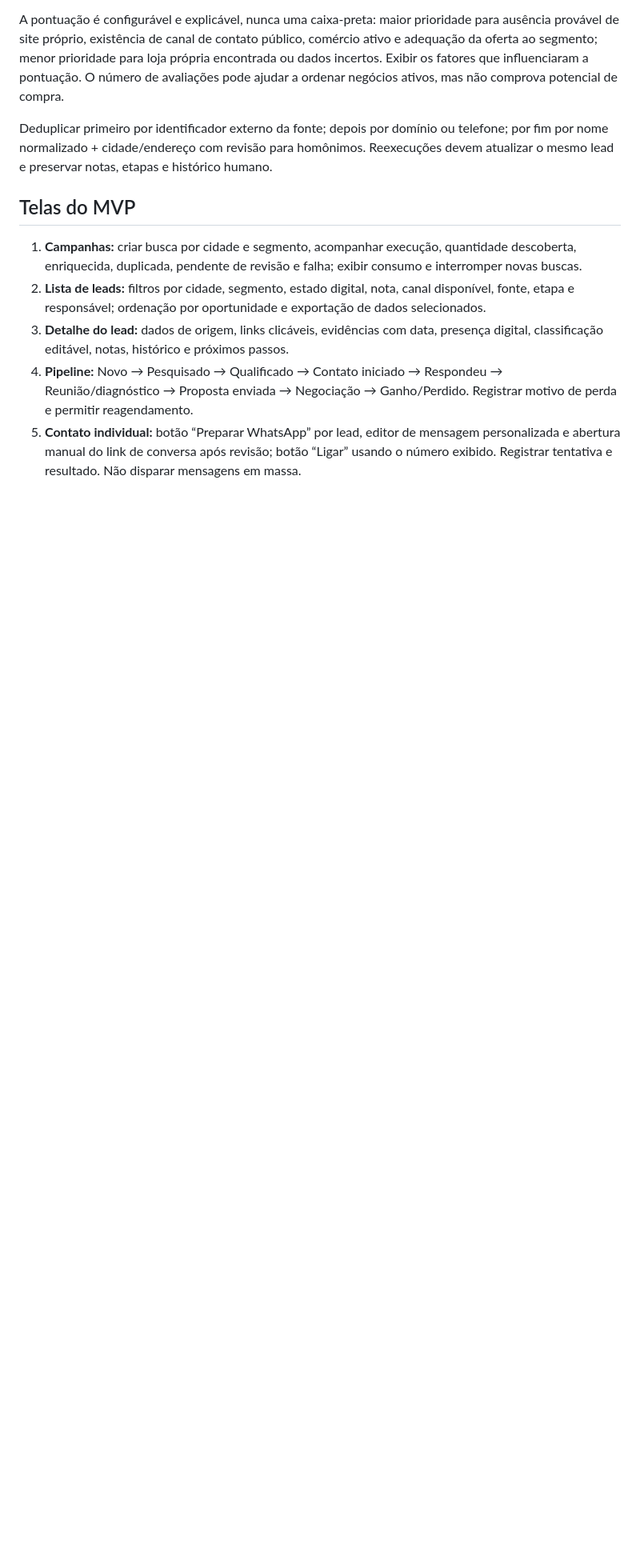
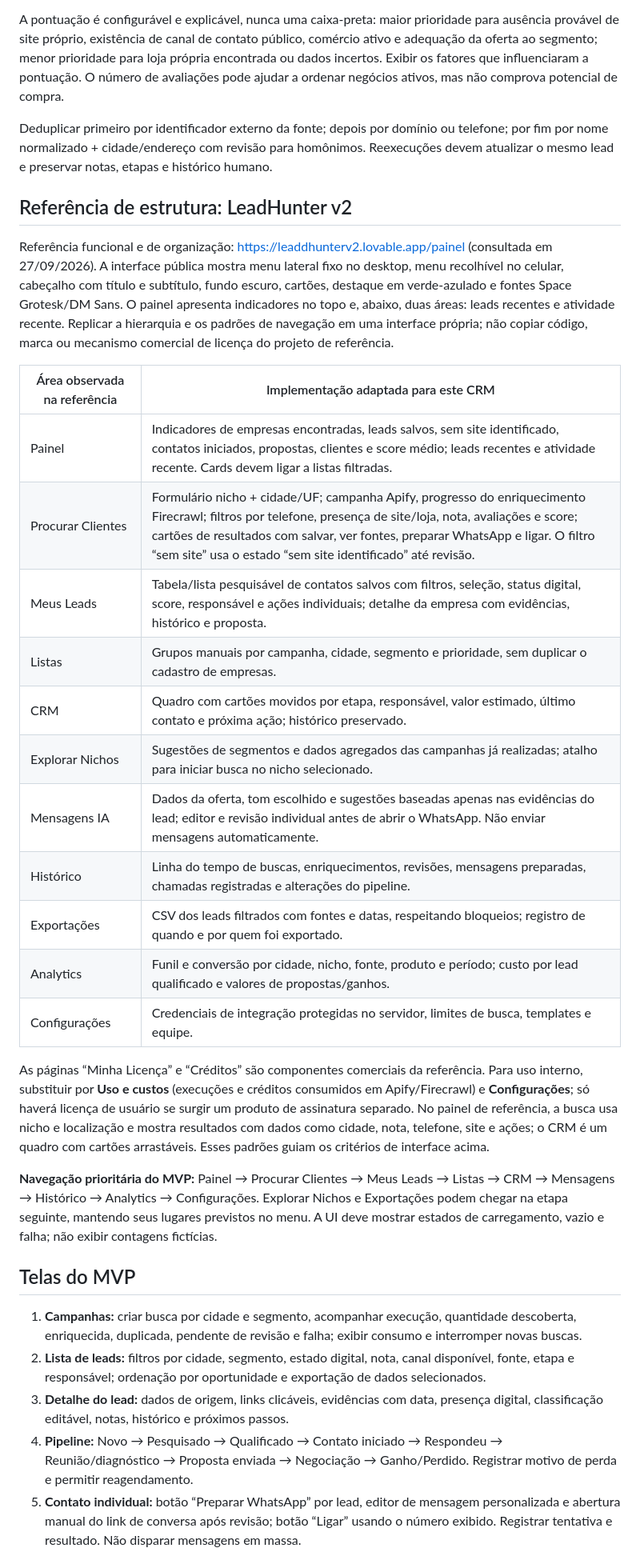
Before and after one commit to rjgean/crm.ecom, a Markdown page: README.md, the part around the change. Shown at 80% size. Rendered like a GitHub page; blank space fills up the shorter version.

Commit message:
docs: alinhar navegação e dashboard à referência LeadHunter

```diff
--- a/README.md
+++ b/README.md
@@ -52,6 +52,28 @@ A pontuação é configurável e explicável, nunca uma caixa-preta: maior prior
 
 Deduplicar primeiro por identificador externo da fonte; depois por domínio ou telefone; por fim por nome normalizado + cidade/endereço com revisão para homônimos. Reexecuções devem atualizar o mesmo lead e preservar notas, etapas e histórico humano.
 
+## Referência de estrutura: LeadHunter v2
+
+Referência funcional e de organização: https://leaddhunterv2.lovable.app/painel (consultada em 27/09/2026). A interface pública mostra menu lateral fixo no desktop, menu recolhível no celular, cabeçalho com título e subtítulo, fundo escuro, cartões, destaque em verde-azulado e fontes Space Grotesk/DM Sans. O painel apresenta indicadores no topo e, abaixo, duas áreas: leads recentes e atividade recente. Replicar a hierarquia e os padrões de navegação em uma interface própria; não copiar código, marca ou mecanismo comercial de licença do projeto de referência.
+
+| Área observada na referência | Implementação adaptada para este CRM |
+| --- | --- |
+| Painel | Indicadores de empresas encontradas, leads salvos, sem site identificado, contatos iniciados, propostas, clientes e score médio; leads recentes e atividade recente. Cards devem ligar a listas filtradas. |
+| Procurar Clientes | Formulário nicho + cidade/UF; campanha Apify, progresso do enriquecimento Firecrawl; filtros por telefone, presença de site/loja, nota, avaliações e score; cartões de resultados com salvar, ver fontes, preparar WhatsApp e ligar. O filtro “sem site” usa o estado “sem site identificado” até revisão. |
+| Meus Leads | Tabela/lista pesquisável de contatos salvos com filtros, seleção, status digital, score, responsável e ações individuais; detalhe da empresa com evidências, histórico e proposta. |
+| Listas | Grupos manuais por campanha, cidade, segmento e prioridade, sem duplicar o cadastro de empresas. |
+| CRM | Quadro com cartões movidos por etapa, responsável, valor estimado, último contato e próxima ação; histórico preservado. |
+| Explorar Nichos | Sugestões de segmentos e dados agregados das campanhas já realizadas; atalho para iniciar busca no nicho selecionado. |
+| Mensagens IA | Dados da oferta, tom escolhido e sugestões baseadas apenas nas evidências do lead; editor e revisão individual antes de abrir o WhatsApp. Não enviar mensagens automaticamente. |
+| Histórico | Linha do tempo de buscas, enriquecimentos, revisões, mensagens preparadas, chamadas registradas e alterações do pipeline. |
+| Exportações | CSV dos leads filtrados com fontes e datas, respeitando bloqueios; registro de quando e por quem foi exportado. |
+| Analytics | Funil e conversão por cidade, nicho, fonte, produto e período; custo por lead qualificado e valores de propostas/ganhos. |
+| Configurações | Credenciais de integração protegidas no servidor, limites de busca, templates e equipe. |
+
+As páginas “Minha Licença” e “Créditos” são componentes comerciais da referência. Para uso interno, substituir por **Uso e custos** (execuções e créditos consumidos em Apify/Firecrawl) e **Configurações**; só haverá licença de usuário se surgir um produto de assinatura separado. No painel de referência, a busca usa nicho e localização e mostra resultados com dados como cidade, nota, telefone, site e ações; o CRM é um quadro com cartões arrastáveis. Esses padrões guiam os critérios de interface acima.
+
+**Navegação prioritária do MVP:** Painel → Procurar Clientes → Meus Leads → Listas → CRM → Mensagens → Histórico → Analytics → Configurações. Explorar Nichos e Exportações podem chegar na etapa seguinte, mantendo seus lugares previstos no menu. A UI deve mostrar estados de carregamento, vazio e falha; não exibir contagens fictícias.
+
 ## Telas do MVP
 
 1. **Campanhas:** criar busca por cidade e segmento, acompanhar execução, quantidade descoberta, enriquecida, duplicada, pendente de revisão e falha; exibir consumo e interromper novas buscas.
```
